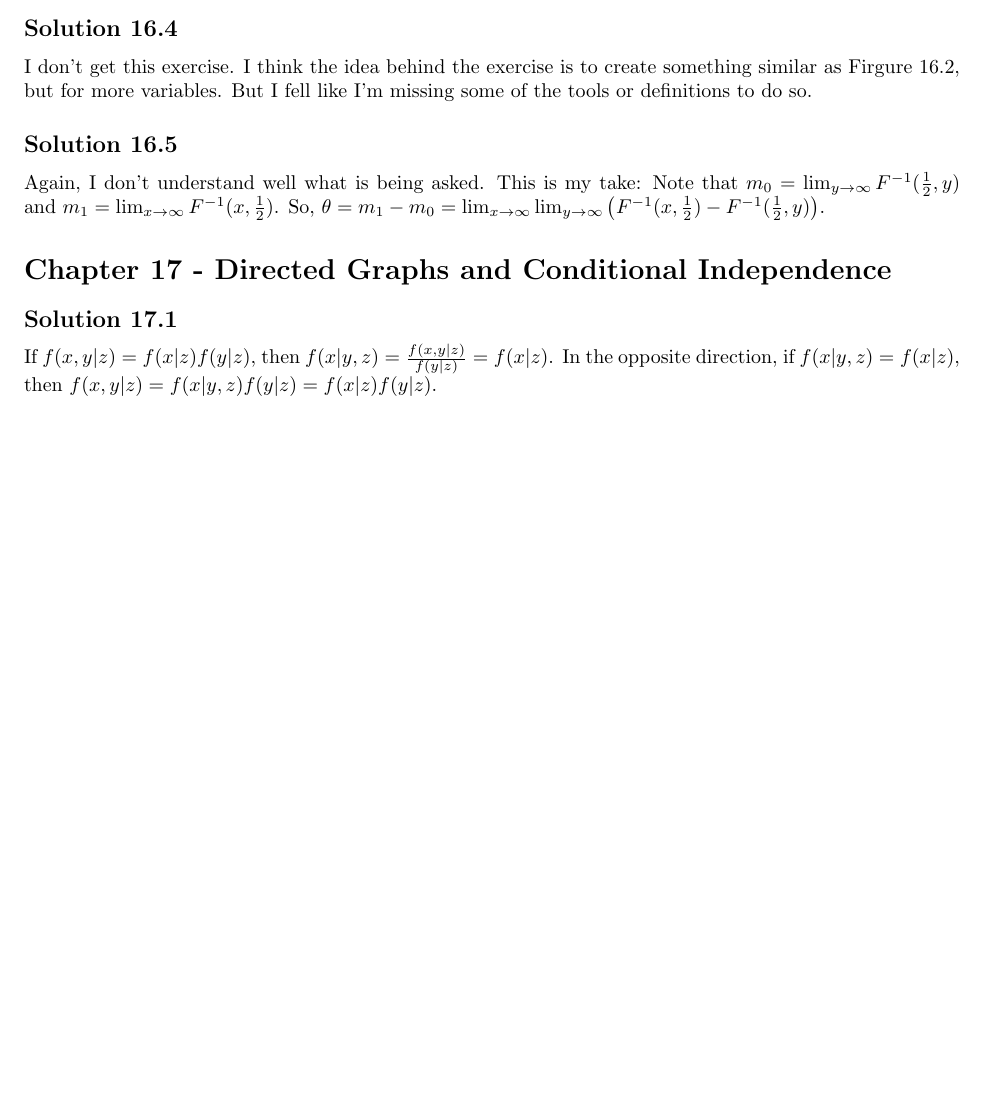
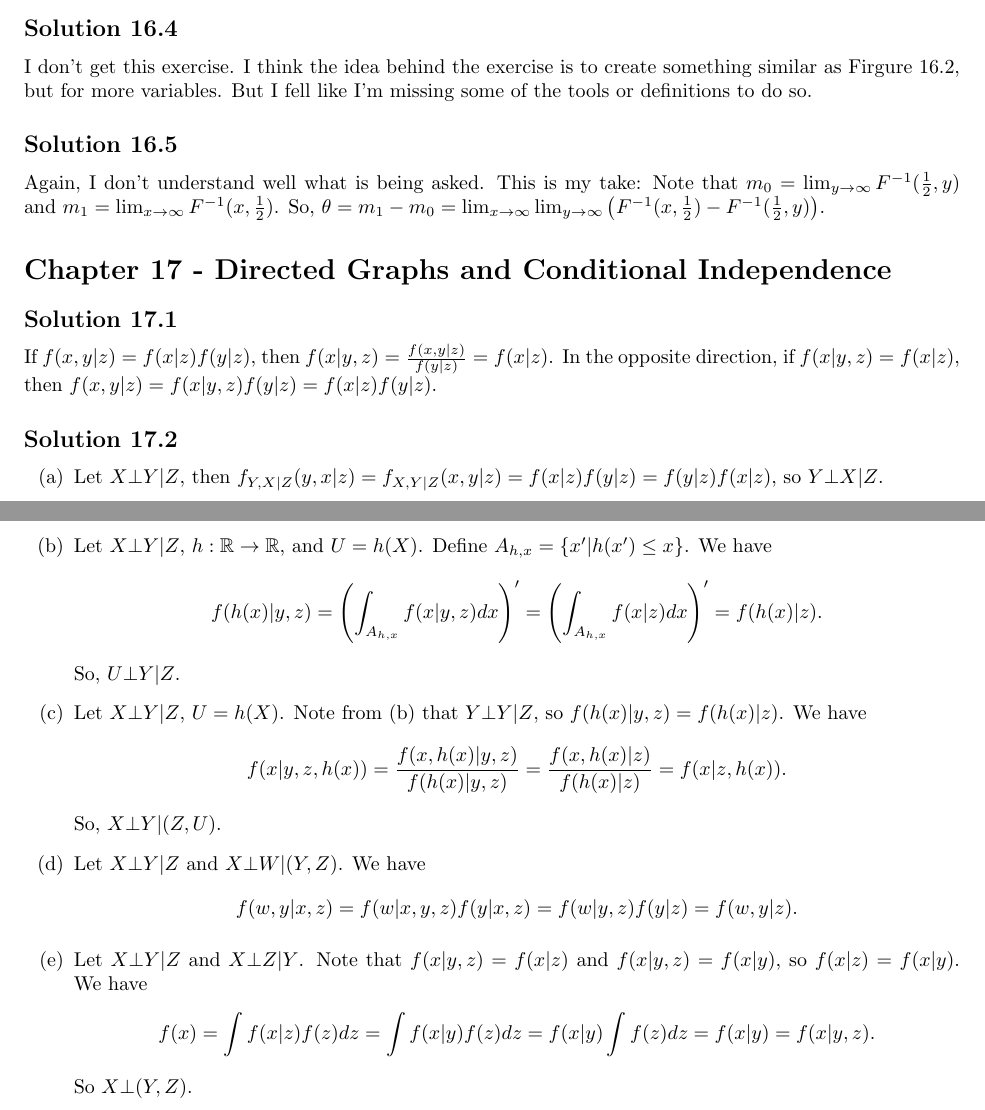
Before and after one commit to noudald/all-of-statistics, a LaTeX document (main.tex, which reads ch17.tex): part of page 60 of 60 before the commit and two parts of pages 60 and 61 of 61 after it, the two joined at a grey line, cut so that both start at the same text, the shorter picture padded with empty space. Compiled offline with pdfLaTeX.

Commit message:
Solution 17.2

```diff
--- a/ch17.tex
+++ b/ch17.tex
@@ -4,3 +4,46 @@
 
 If $f(x,y|z) = f(x|z)f(y|z)$, then $f(x|y,z) = \frac{f(x,y|z)}{f(y|z)} = f(x|z)$.
 In the opposite direction, if $f(x|y,z) = f(x|z)$, then $f(x,y|z) = f(x|y,z)f(y|z) = f(x|z)f(y|z)$.
+
+
+\subsection*{Solution 17.2}
+
+\begin{itemize}
+    \item[(a)] Let $X \bot Y | Z$, then $f_{Y,X|Z}(y,x|z) = f_{X,Y|Z}(x,y|z) = f(x|z)f(y|z) = f(y|z)f(x|z)$, so $Y \bot X | Z$.
+    \item[(b)] Let $X \bot Y | Z$, $h: \mathbb{R} \to \mathbb{R}$, and $U = h(X)$.
+        Define $A_{h,x} = \{x' | h(x') \leq x\}$.
+        We have
+        \begin{equation*}
+            f(h(x)|y,z) = \left(\int_{A_{h,x}} f(x|y,z) dx \right)'
+                = \left(\int_{A_{h,x}} f(x|z) dx \right)'
+                = f(h(x)|z).
+        \end{equation*}
+        So, $U \bot Y | Z$.
+    \item[(c)] Let $X \bot Y | Z$, $U = h(X)$.
+        Note from (b) that $Y \bot Y | Z$, so $f(h(x)|y, z) = f(h(x)|z)$.
+        We have
+        \begin{equation*}
+            f(x|y,z,h(x)) = \frac{f(x,h(x)|y,z)}{f(h(x)|y,z)}
+                = \frac{f(x,h(x)|z)}{f(h(x)|z)}
+                = f(x|z,h(x)).
+        \end{equation*}
+        So, $X \bot Y | (Z, U)$.
+    \item[(d)] Let $X \bot Y | Z$ and $X \bot W | (Y, Z)$.
+        We have
+        \begin{equation*}
+            f(w,y|x,z) = f(w|x,y,z) f(y|x,z)
+                = f(w|y,z) f(y|z)
+                = f(w,y|z).
+        \end{equation*}
+    \item[(e)] Let $X \bot Y | Z$ and $X \bot Z | Y$.
+        Note that $f(x|y,z) = f(x|z)$ and $f(x|y,z) = f(x|y)$, so $f(x|z) = f(x|y)$.
+        We have
+        \begin{equation*}
+            f(x) = \int f(x|z)f(z)dz
+                = \int f(x|y)f(z)dz
+                = f(x|y) \int f(z)dz
+                = f(x|y)
+                = f(x|y, z).
+        \end{equation*}
+        So $X \bot (Y, Z)$.
+\end{itemize}
```
